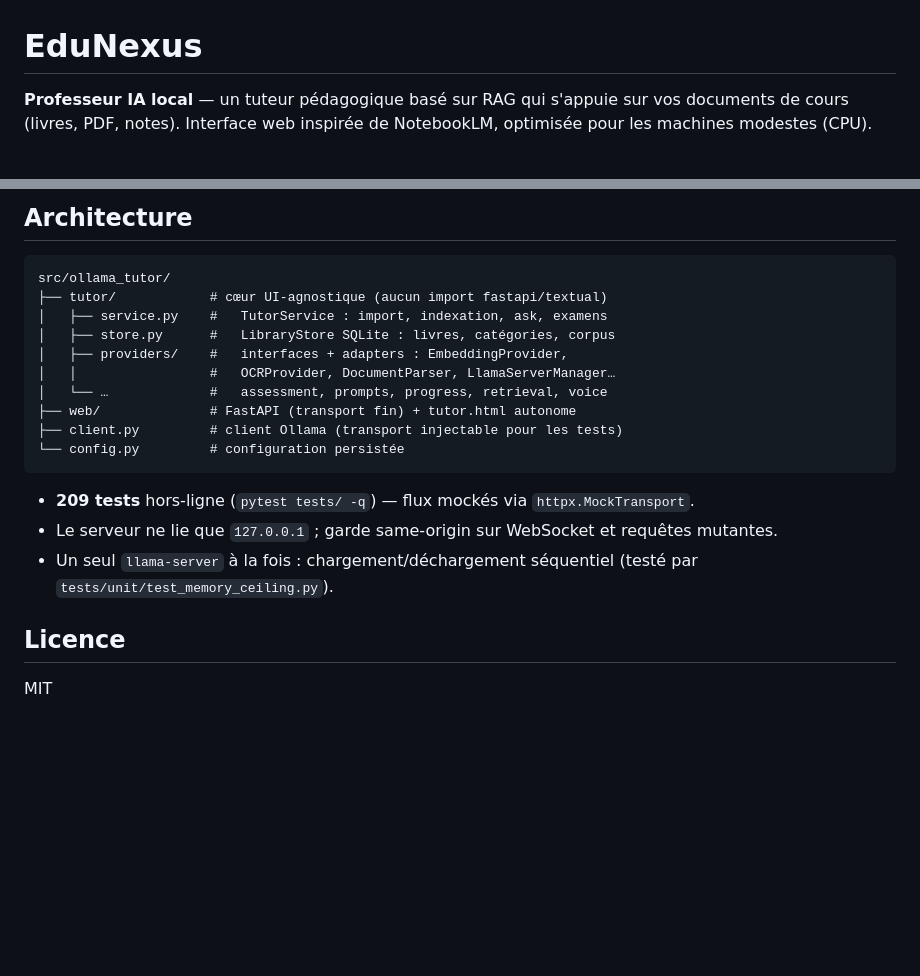
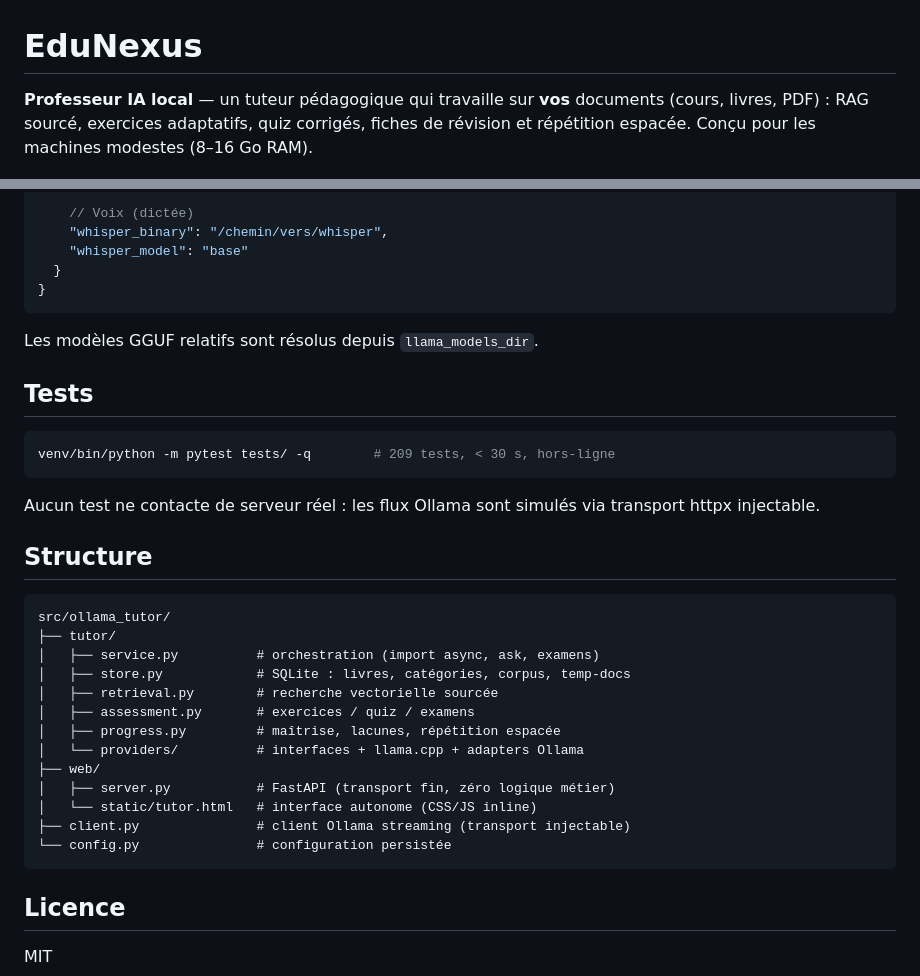
Before and after one commit to Ntt54/edunexus, a Markdown page: README.md, 2 parts joined by grey strips. GitHub-like rendering; blank space fills up the shorter version.

Commit message:
docs: README complet EduNexus (fonctionnalités, installation, configuration, structure)

````diff
--- a/README.md
+++ b/README.md
@@ -1,6 +1,6 @@
 # EduNexus
 
-**Professeur IA local** — un tuteur pédagogique basé sur RAG qui s'appuie sur vos
-documents de cours (livres, PDF, notes). Interface web inspirée de NotebookLM,
-optimisée pour les machines modestes (CPU).
+**Professeur IA local** — un tuteur pédagogique qui travaille sur **vos** documents
+(cours, livres, PDF) : RAG sourcé, exercices adaptatifs, quiz corrigés, fiches de
+révision et répétition espacée. Conçu pour les machines modestes (8–16 Go RAM).
 
@@ -85,23 +88,39 @@ Les modèles peuvent aussi se changer depuis l'en-tête de l'interface.
 
-## Architecture
+    // Voix (dictée)
+    "whisper_binary": "/chemin/vers/whisper",
+    "whisper_model": "base"
+  }
+}
+```
+
+Les modèles GGUF relatifs sont résolus depuis `llama_models_dir`.
+
+## Tests
+
+```bash
+venv/bin/python -m pytest tests/ -q        # 209 tests, < 30 s, hors-ligne
+```
+
+Aucun test ne contacte de serveur réel : les flux Ollama sont simulés via
+transport httpx injectable.
+
+## Structure
 
 ```
 src/ollama_tutor/
-├── tutor/            # cœur UI-agnostique (aucun import fastapi/textual)
-│   ├── service.py    #   TutorService : import, indexation, ask, examens
-│   ├── store.py      #   LibraryStore SQLite : livres, catégories, corpus
-│   ├── providers/    #   interfaces + adapters : EmbeddingProvider,
-│   │                 #   OCRProvider, DocumentParser, LlamaServerManager…
-│   └── …             #   assessment, prompts, progress, retrieval, voice
-├── web/              # FastAPI (transport fin) + tutor.html autonome
-├── client.py         # client Ollama (transport injectable pour les tests)
-└── config.py         # configuration persistée
+├── tutor/
+│   ├── service.py          # orchestration (import async, ask, examens)
+│   ├── store.py            # SQLite : livres, catégories, corpus, temp-docs
+│   ├── retrieval.py        # recherche vectorielle sourcée
+│   ├── assessment.py       # exercices / quiz / examens
+│   ├── progress.py         # maîtrise, lacunes, répétition espacée
+│   └── providers/          # interfaces + llama.cpp + adapters Ollama
+├── web/
+│   ├── server.py           # FastAPI (transport fin, zéro logique métier)
+│   └── static/tutor.html   # interface autonome (CSS/JS inline)
+├── client.py               # client Ollama streaming (transport injectable)
+└── config.py               # configuration persistée
 ```
-
-- **209 tests** hors-ligne (`pytest tests/ -q`) — flux mockés via `httpx.MockTransport`.
-- Le serveur ne lie que `127.0.0.1` ; garde same-origin sur WebSocket et requêtes mutantes.
-- Un seul `llama-server` à la fois : chargement/déchargement séquentiel
-  (testé par `tests/unit/test_memory_ceiling.py`).
 
 ## Licence
 
````
Also changed, not shown: other parts of README.md (+54 -51 lines).
